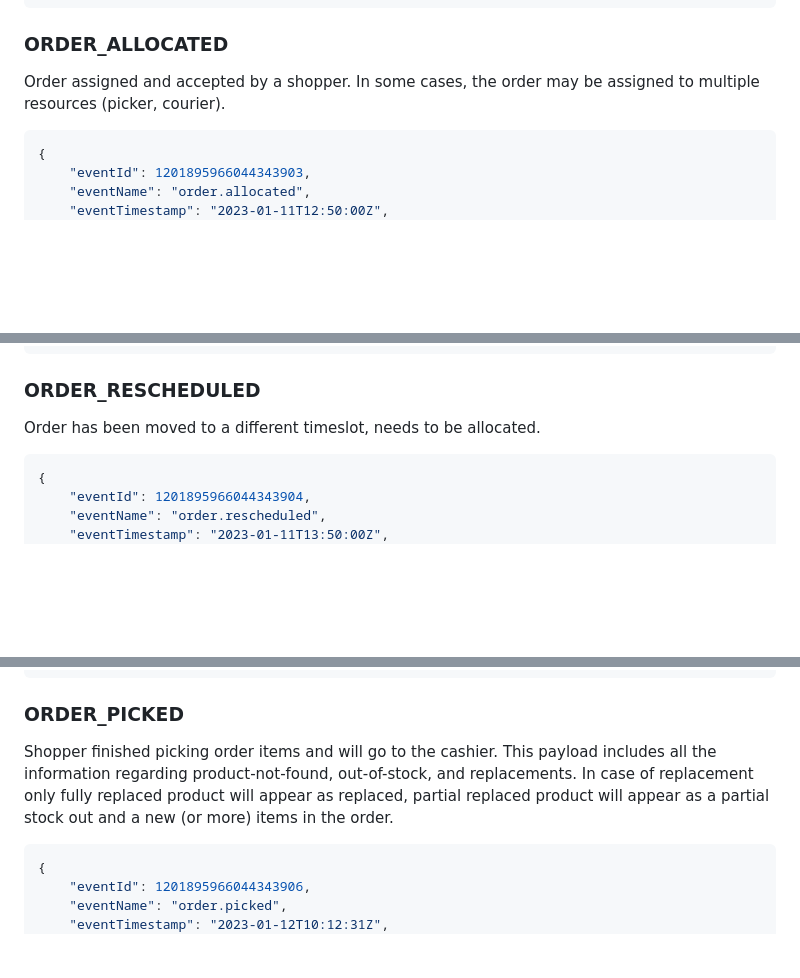
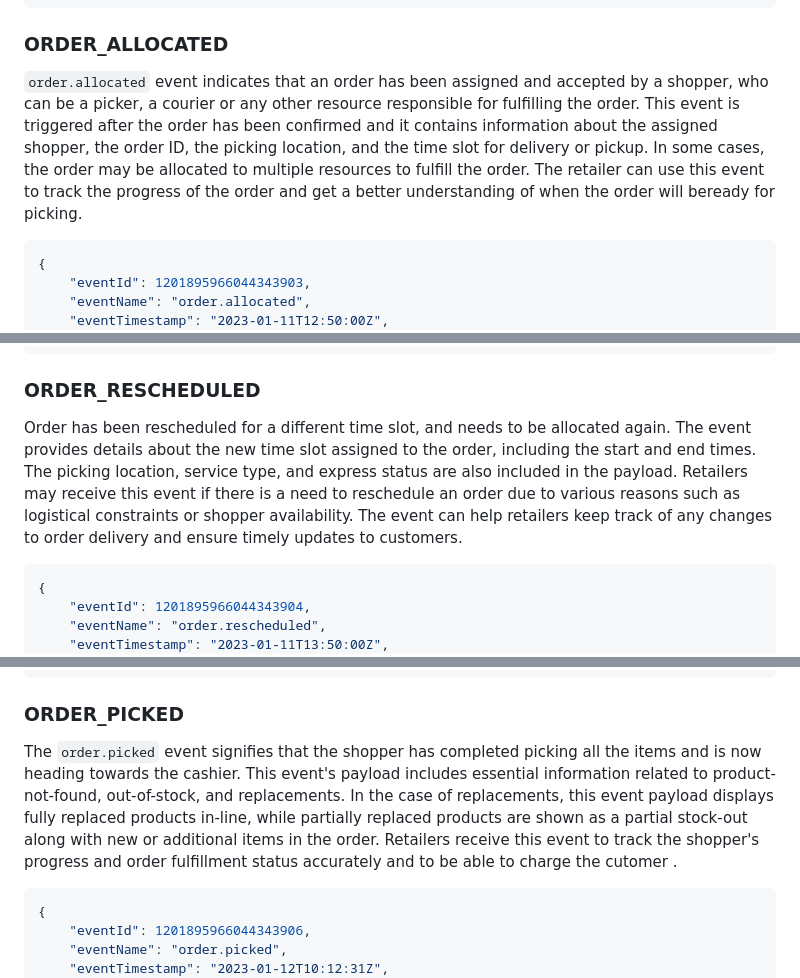
Before and after one commit to lolamarket/api-specifications, a Markdown page: retailer-oas/webhooks.md, 3 parts joined by grey strips. GitHub-like rendering; blank space fills up the shorter version.

Commit message:
feat: description improved

````diff
--- a/retailer-oas/webhooks.md
+++ b/retailer-oas/webhooks.md
@@ -65,7 +65,7 @@ If the order can not be confirmed instead of receiving this event you will recei
 ```
 
 ### ORDER_ALLOCATED
-Order assigned and accepted by a shopper. In some cases, the order may be assigned to multiple resources (picker, courier).
+`order.allocated` event indicates that an order has been assigned and accepted by a shopper, who can be a picker, a courier or any other resource responsible for fulfilling the order. This event is triggered after the order has been confirmed and it contains information about the assigned shopper, the order ID, the picking location, and the time slot for delivery or pickup. In some cases, the order may be allocated to multiple resources to fulfill the order. The retailer can use this event to track the progress of the order and get a better understanding of when the order will beready for picking.
 ```json
 {
     "eventId": 1201895966044343903,
@@ -94,7 +94,7 @@ Order assigned and accepted by a shopper. In some cases, the order may be assign
 ```
 
 ### ORDER_RESCHEDULED
-Order has been moved to a different timeslot, needs to be allocated.
+Order has been rescheduled for a different time slot, and needs to be allocated again. The event provides details about the new time slot assigned to the order, including the start and end times. The picking location, service type, and express status are also included in the payload. Retailers may receive this event if there is a need to reschedule an order due to various reasons such as logistical constraints or shopper availability. The event can help retailers keep track of any changes to order delivery and ensure timely updates to customers.
 ```json
 {
     "eventId": 1201895966044343904,
@@ -147,9 +147,7 @@ Shopper started picking items. Each product in the order will have their own sta
 ```
 
 ### ORDER_PICKED
-Shopper finished picking order items and will go to the cashier.
-This payload includes all the information regarding product-not-found, out-of-stock, and replacements.
-In case of replacement only fully replaced product will appear as replaced, partial replaced product will appear as a partial stock out and a new (or more) items in the order.
+The `order.picked` event signifies that the shopper has completed picking all the items and is now heading towards the cashier. This event's payload includes essential information related to product-not-found, out-of-stock, and replacements. In the case of replacements, this event payload displays fully replaced products in-line, while partially replaced products are shown as a partial stock-out along with new or additional items in the order. Retailers receive this event to track the shopper's progress and order fulfillment status accurately and to be able to charge the cutomer .
 ```json
 {
     "eventId": 1201895966044343906,
````
Also changed, not shown: other parts of retailer-oas/webhooks.md (+1 -1 lines).
